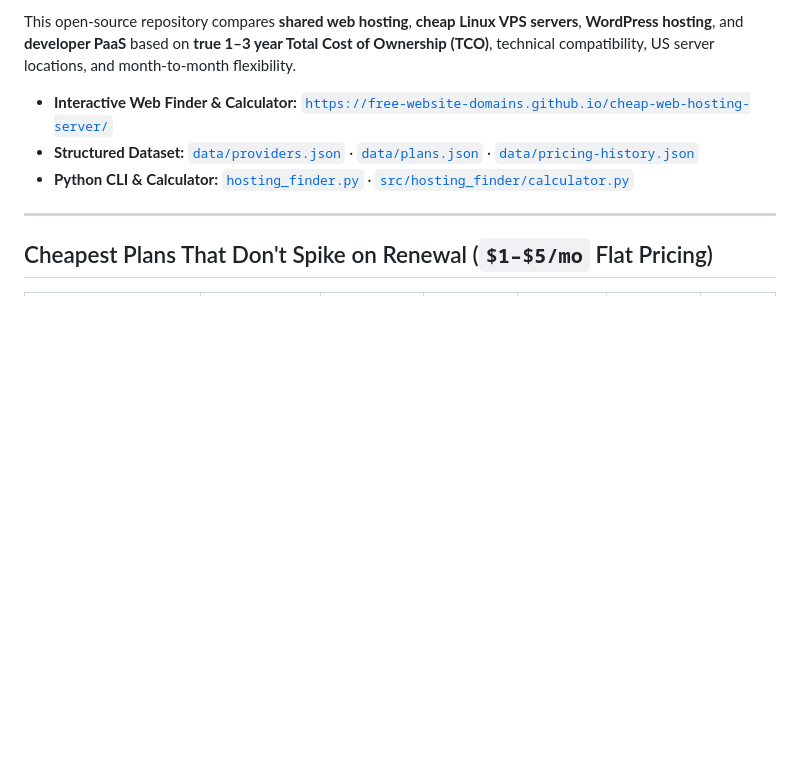
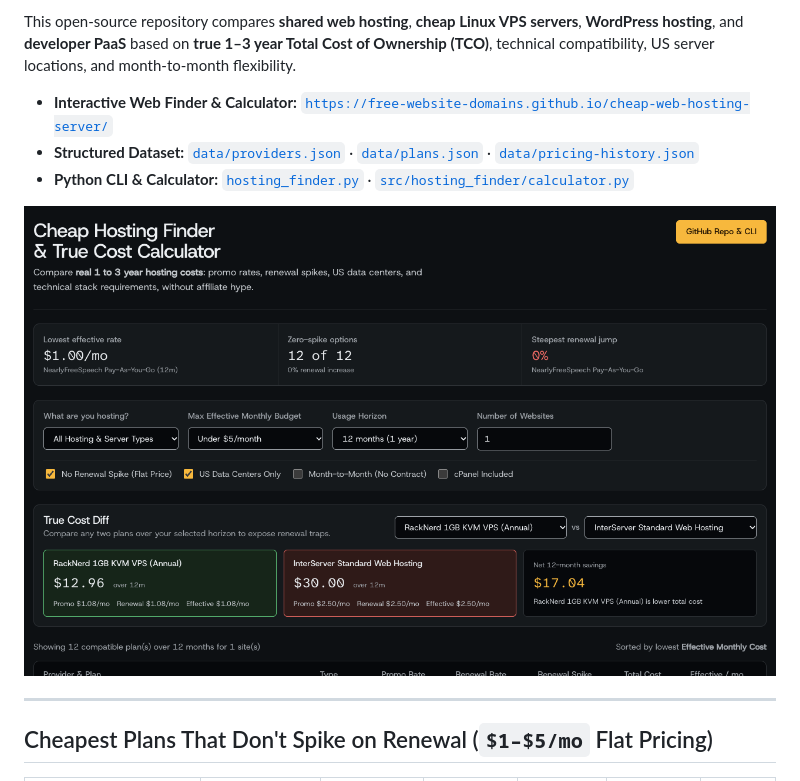
Before and after one commit to free-website-domains/cheap-web-hosting-server, a Markdown page: README.md, the part around the change. Drawn GitHub-style; pictures changed too: docs/assets/preview-desktop.png (added); blank space fills up the shorter version.

Commit message:
docs: add fresh desktop & mobile screenshots to docs/assets and README

```diff
--- a/README.md
+++ b/README.md
@@ -9,6 +9,8 @@ This open-source repository compares **shared web hosting**, **cheap Linux VPS s
 - **Interactive Web Finder & Calculator:** [`https://free-website-domains.github.io/cheap-web-hosting-server/`](https://free-website-domains.github.io/cheap-web-hosting-server/)
 - **Structured Dataset:** [`data/providers.json`](data/providers.json) · [`data/plans.json`](data/plans.json) · [`data/pricing-history.json`](data/pricing-history.json)
 - **Python CLI & Calculator:** [`hosting_finder.py`](hosting_finder.py) · [`src/hosting_finder/calculator.py`](src/hosting_finder/calculator.py)
+
+![Cheap Hosting Finder & True Cost Calculator](docs/assets/preview-desktop.png)
 
 ---
 
```
Also changed, not shown: docs/assets/preview-mobile.png (added).
